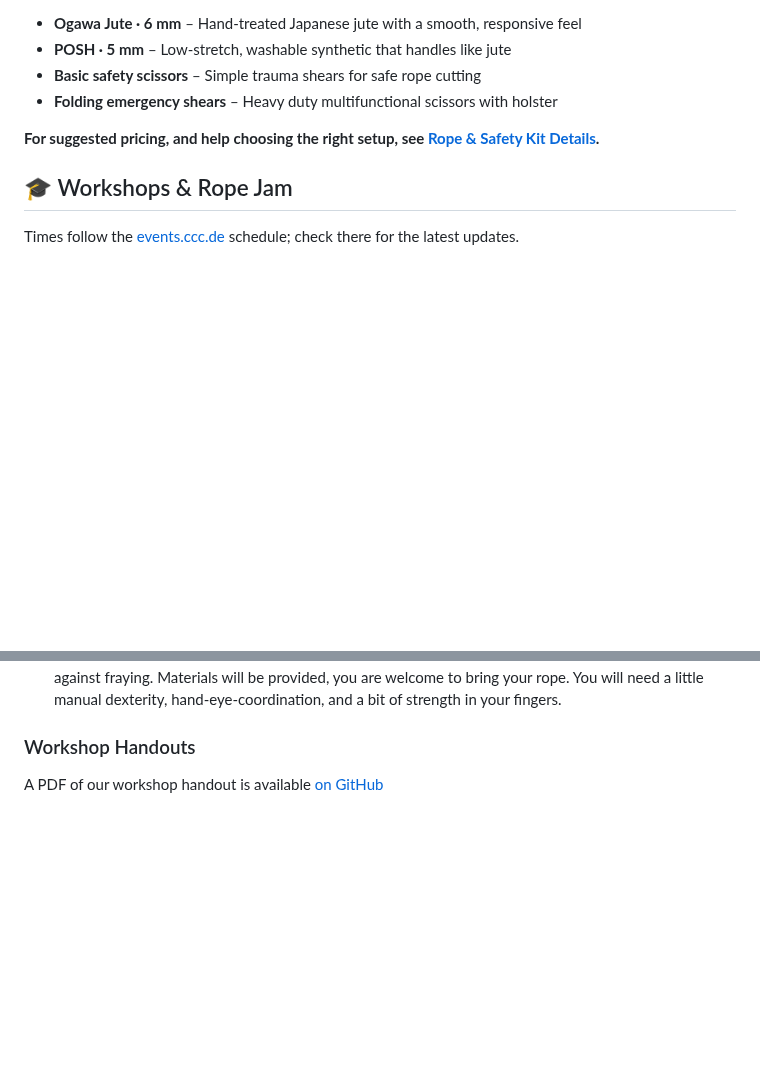
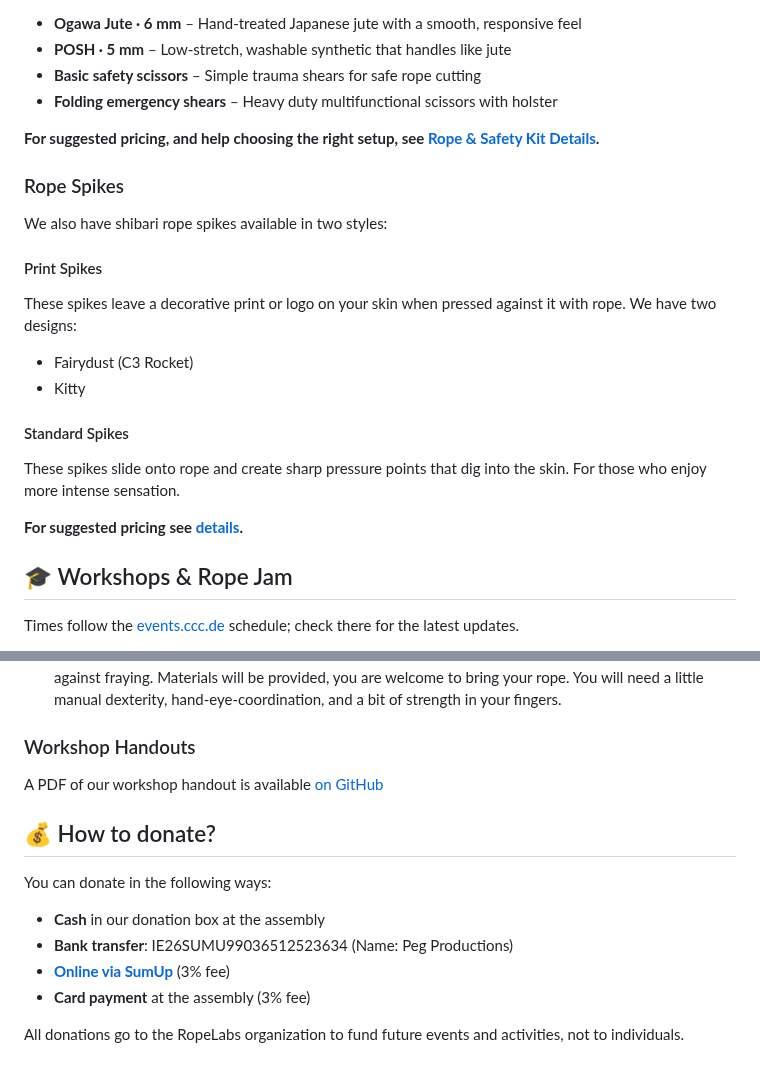
Before and after one commit to RopeLabsOrg/ropelabs.org, a Markdown page: content/39c3.md, 2 parts joined by grey strips. Drawn GitHub-style; blank space fills up the shorter version.

```diff
--- a/content/39c3.md
+++ b/content/39c3.md
@@ -135,6 +135,23 @@ Kit will be available from **4:30pm** on Day 1 at the [RopeLabs Assembly](#findi
 
 **For suggested pricing, and help choosing the right setup, see [Rope & Safety Kit Details](/39c3/rope-for-sale).**
 
+### Rope Spikes
+
+We also have shibari rope spikes available in two styles:
+
+#### Print Spikes
+
+These spikes leave a decorative print or logo on your skin when pressed against it with rope. We have two designs:
+
+- Fairydust (C3 Rocket)
+- Kitty
+
+#### Standard Spikes
+
+These spikes slide onto rope and create sharp pressure points that dig into the skin. For those who enjoy more intense sensation.
+
+**For suggested pricing see [details](/39c3/rope-for-sale#rope-spikes).**
+
 ## 🎓 Workshops & Rope Jam
 
 Times follow the [events.ccc.de](https://events.ccc.de/congress/2025/hub/en/index) schedule; check there for the latest updates.
@@ -163,3 +180,14 @@ Times follow the [events.ccc.de](https://events.ccc.de/congress/2025/hub/en/inde
 ### Workshop Handouts
 
 A PDF of our workshop handout is available [on GitHub](https://github.com/RopeLabsOrg/workshop/tree/main)
+
+## 💰 How to donate?
+
+You can donate in the following ways:
+
+- **Cash** in our donation box at the assembly
+- **Bank transfer**: IE26SUMU99036512523634 (Name: Peg Productions)
+- **[Online via SumUp](https://pay.sumup.com/b2c/Q3LMF1GC)** (3% fee)
+- **Card payment** at the assembly (3% fee)
+
+All donations go to the RopeLabs organization to fund future events and activities, not to individuals.
```
Also changed, not shown: content/39c3/rope-for-sale.md (+31 -5 lines).
